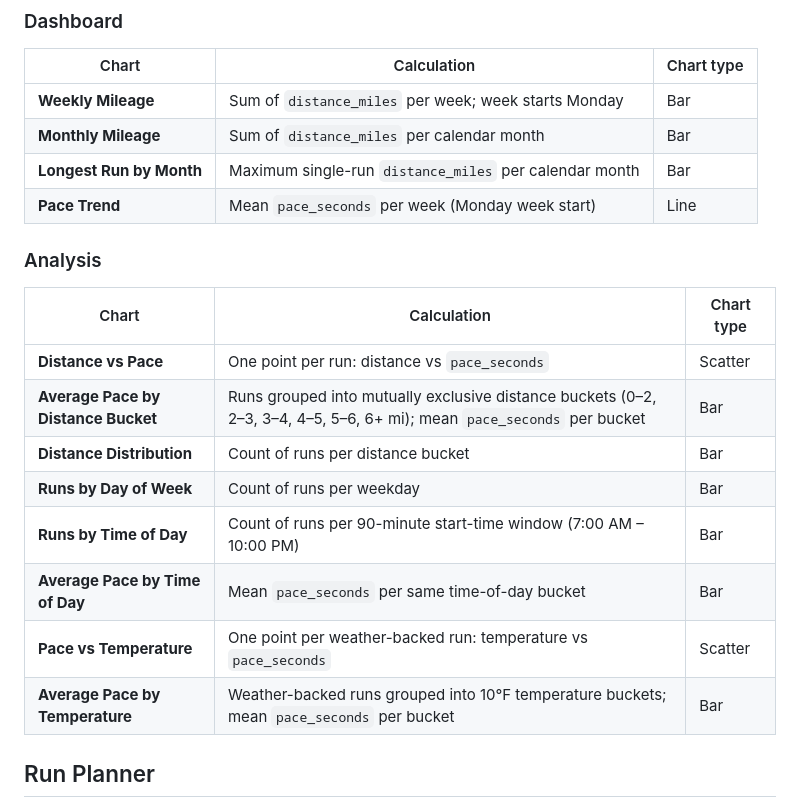
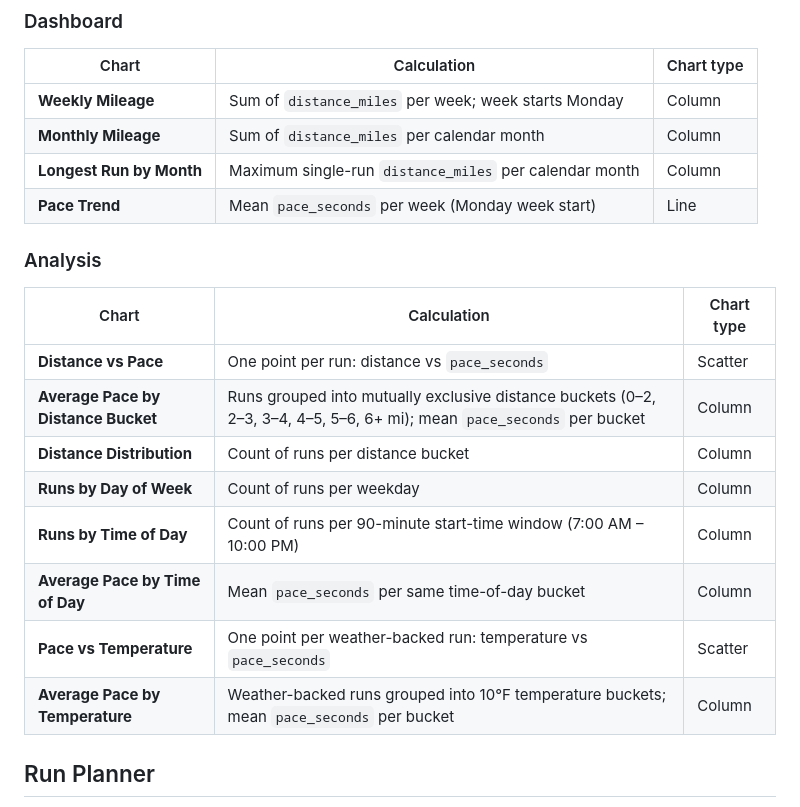
Before and after one commit to steckwilliam/runtracker, a Markdown page: README.md, the part around the change. GitHub-like rendering.

```diff
--- a/README.md
+++ b/README.md
@@ -63,9 +63,9 @@ RunTracker combines two data streams:
 
 | Chart | Calculation | Chart type |
 |-------|-------------|------------|
-| **Weekly Mileage** | Sum of `distance_miles` per week; week starts Monday | Bar |
-| **Monthly Mileage** | Sum of `distance_miles` per calendar month | Bar |
-| **Longest Run by Month** | Maximum single-run `distance_miles` per calendar month | Bar |
+| **Weekly Mileage** | Sum of `distance_miles` per week; week starts Monday | Column |
+| **Monthly Mileage** | Sum of `distance_miles` per calendar month | Column |
+| **Longest Run by Month** | Maximum single-run `distance_miles` per calendar month | Column |
 | **Pace Trend** | Mean `pace_seconds` per week (Monday week start) | Line |
 
 ### Analysis
@@ -73,13 +73,13 @@ RunTracker combines two data streams:
 | Chart | Calculation | Chart type |
 |-------|-------------|------------|
 | **Distance vs Pace** | One point per run: distance vs `pace_seconds` | Scatter |
-| **Average Pace by Distance Bucket** | Runs grouped into mutually exclusive distance buckets (0–2, 2–3, 3–4, 4–5, 5–6, 6+ mi); mean `pace_seconds` per bucket | Bar |
-| **Distance Distribution** | Count of runs per distance bucket | Bar |
-| **Runs by Day of Week** | Count of runs per weekday | Bar |
-| **Runs by Time of Day** | Count of runs per 90-minute start-time window (7:00 AM – 10:00 PM) | Bar |
-| **Average Pace by Time of Day** | Mean `pace_seconds` per same time-of-day bucket | Bar |
+| **Average Pace by Distance Bucket** | Runs grouped into mutually exclusive distance buckets (0–2, 2–3, 3–4, 4–5, 5–6, 6+ mi); mean `pace_seconds` per bucket | Column |
+| **Distance Distribution** | Count of runs per distance bucket | Column |
+| **Runs by Day of Week** | Count of runs per weekday | Column |
+| **Runs by Time of Day** | Count of runs per 90-minute start-time window (7:00 AM – 10:00 PM) | Column |
+| **Average Pace by Time of Day** | Mean `pace_seconds` per same time-of-day bucket | Column |
 | **Pace vs Temperature** | One point per weather-backed run: temperature vs `pace_seconds` | Scatter |
-| **Average Pace by Temperature** | Weather-backed runs grouped into 10°F temperature buckets; mean `pace_seconds` per bucket | Bar |
+| **Average Pace by Temperature** | Weather-backed runs grouped into 10°F temperature buckets; mean `pace_seconds` per bucket | Column |
 
 ## Run Planner
 
```
